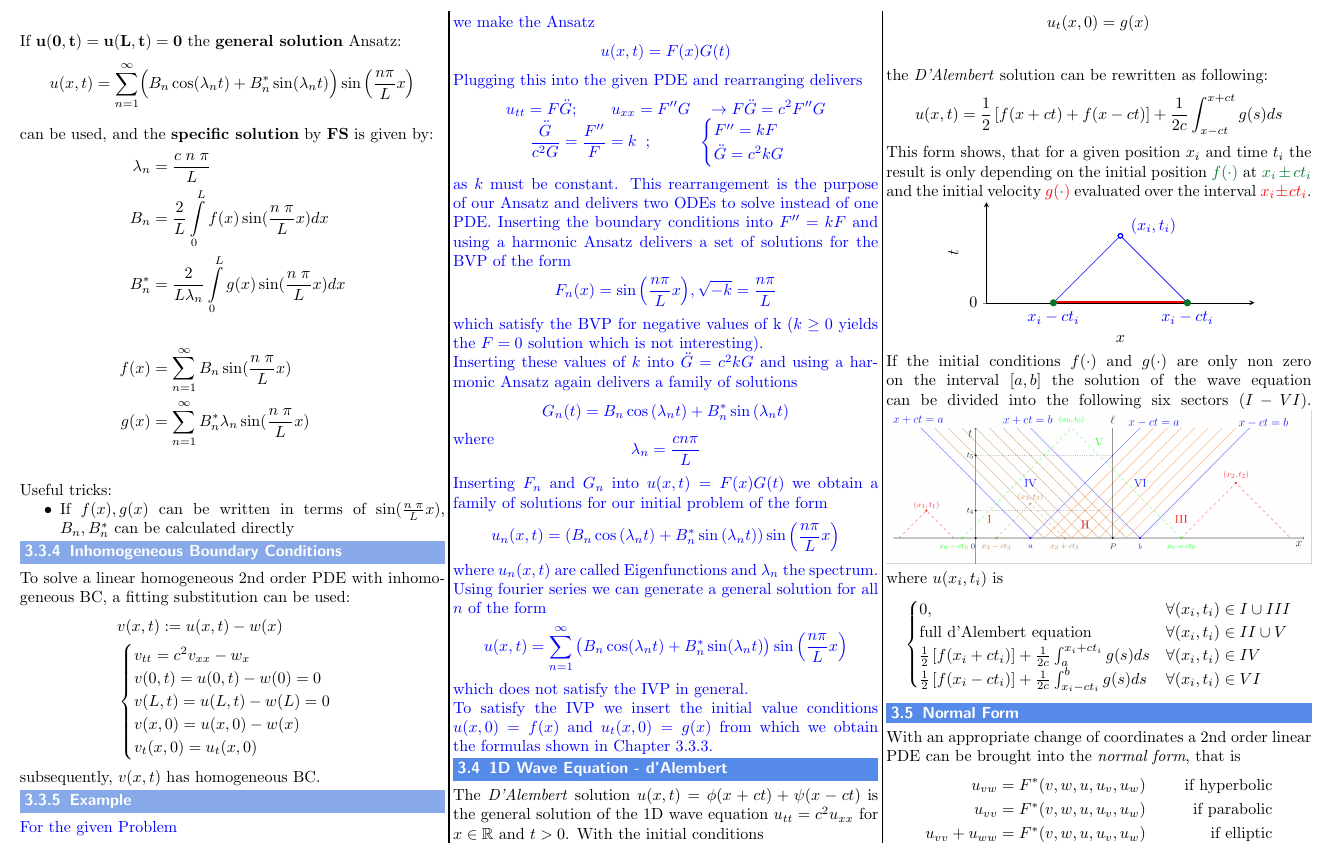
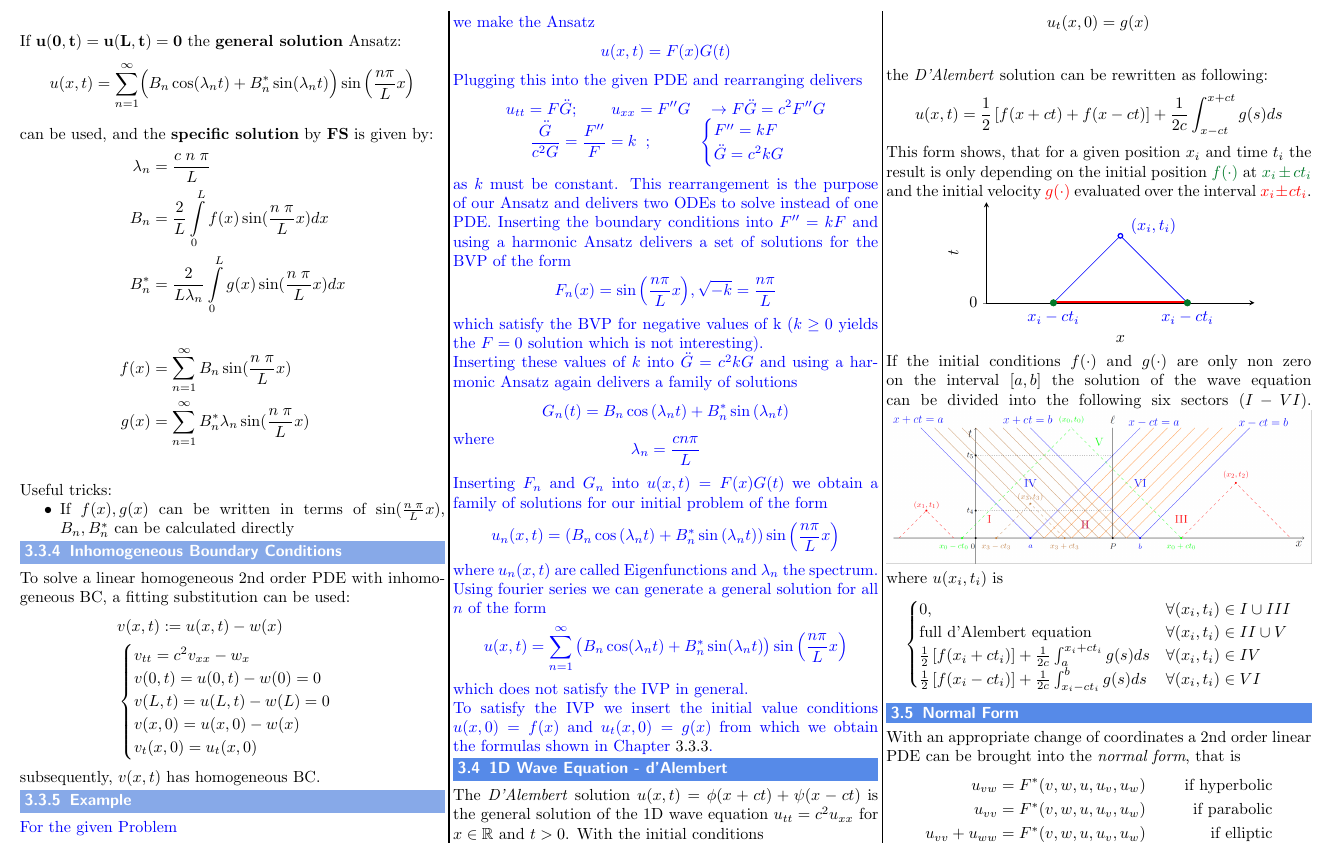
Before and after one commit to MeierTobias/eth-analysis-3, a LaTeX document (src/main.tex, which reads src/headers/standard_header.tex): part of page 8 of 11, cut so that both start at the same text. Compiled offline with pdfLaTeX.

Commit message:
added hyperref

```diff
--- a/src/headers/standard_header.tex
+++ b/src/headers/standard_header.tex
@@ -39,9 +39,6 @@
 % table that supports equations
 \usepackage{tabularx}
 
-% hyperlinks (has to be after titlesec, else we get errors
-\usepackage[colorlinks=true,citecolor=blue,linkcolor=blue,urlcolor=black]{hyperref}
-
 % Example section environment
 \newenvironment{examplesection}[1][]
     {
@@ -57,3 +54,14 @@
 \ihead{Analysis III - \today}
 \chead{\pagemark}
 \ohead{\url{https://github.com/MeierTobias/eth-analysis-3}}
+
+% hyperlinks have to be included last
+\usepackage{hyperref}
+\hypersetup{
+    colorlinks,
+    citecolor=blue,
+    filecolor=black,
+    linkcolor=black,
+    urlcolor=black,
+    pdftitle={Analysis III}
+}
```
Also changed, not shown: src/sections/PartialDifferentialEquations.tex (+2 -2 lines).
